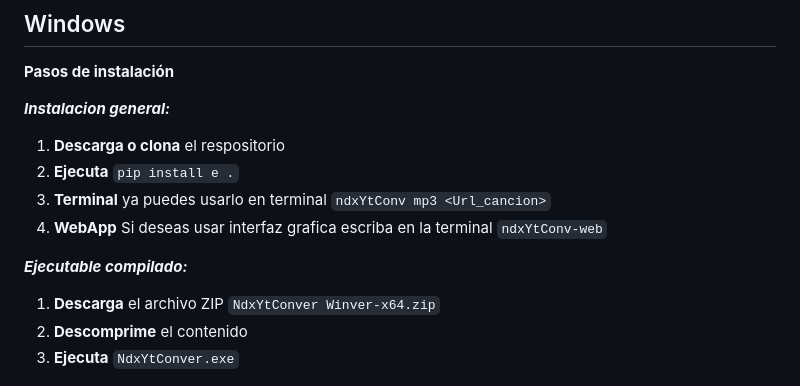
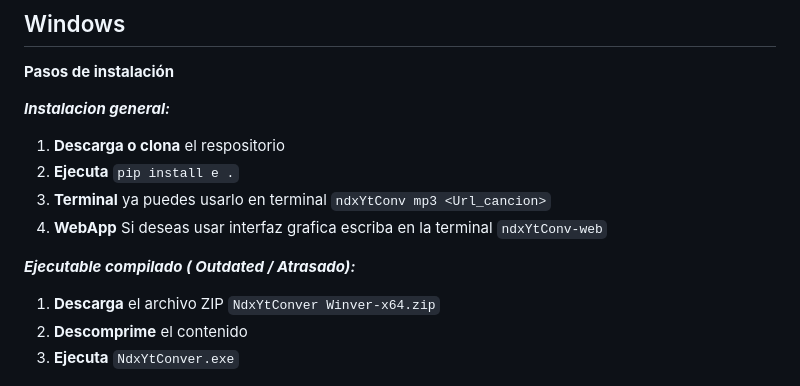
Before and after one commit to jimrobert796/NdxYtConv, a Markdown page: README.md, the part around the change. GitHub-like rendering.

Commit message:
Update README to clarify executable status

```diff
--- a/README.md
+++ b/README.md
@@ -82,7 +82,7 @@ Si deseas hacer descarga de FFmpeg manual desde su sitio oficial:
 3. **WebApp** Si deseas usar interfaz grafica escriba en la terminal `ndxYtConv-web`
 
 
-***Ejecutable compilado:***
+***Ejecutable compilado ( Outdated / Atrasado):***
 1.  **Descarga** el archivo ZIP `NdxYtConver Winver-x64.zip`
 2. **Descomprime** el contenido
 3. **Ejecuta** `NdxYtConver.exe`
```
